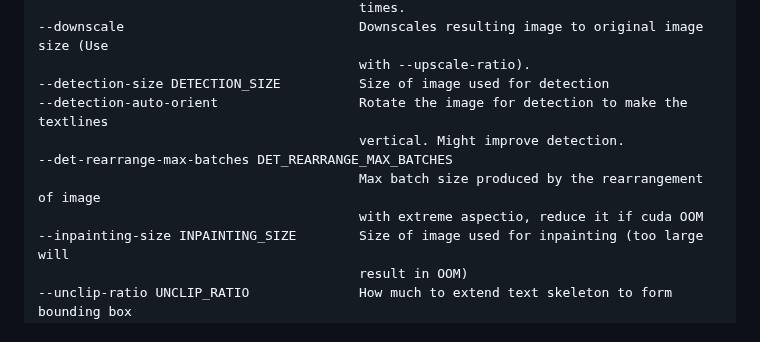
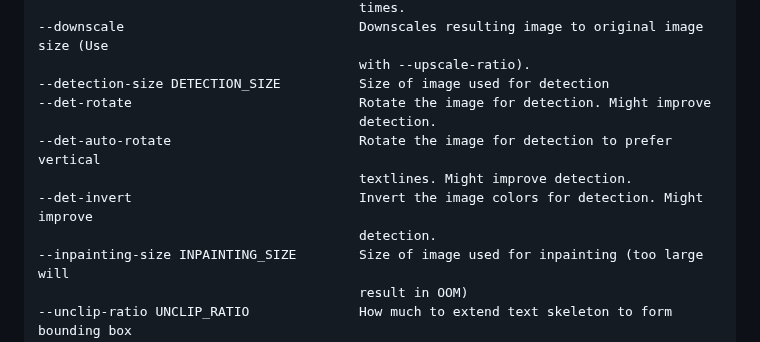
Before and after one commit to zyddnys/manga-image-translator, a Markdown page: README_CN.md, the part around the change. GitHub-like rendering.

```diff
--- a/README_CN.md
+++ b/README_CN.md
@@ -128,11 +128,12 @@ VIN: Vietnames
     --downscale                              Downscales resulting image to original image size (Use
                                              with --upscale-ratio).
     --detection-size DETECTION_SIZE          Size of image used for detection
-    --detection-auto-orient                  Rotate the image for detection to make the textlines
-                                             vertical. Might improve detection.
-    --det-rearrange-max-batches DET_REARRANGE_MAX_BATCHES
-                                             Max batch size produced by the rearrangement of image
-                                             with extreme aspectio, reduce it if cuda OOM
+    --det-rotate                             Rotate the image for detection. Might improve
+                                             detection.
+    --det-auto-rotate                        Rotate the image for detection to prefer vertical
+                                             textlines. Might improve detection.
+    --det-invert                             Invert the image colors for detection. Might improve
+                                             detection.
     --inpainting-size INPAINTING_SIZE        Size of image used for inpainting (too large will
                                              result in OOM)
     --unclip-ratio UNCLIP_RATIO              How much to extend text skeleton to form bounding box
```
Also changed, not shown: 1 other file.
